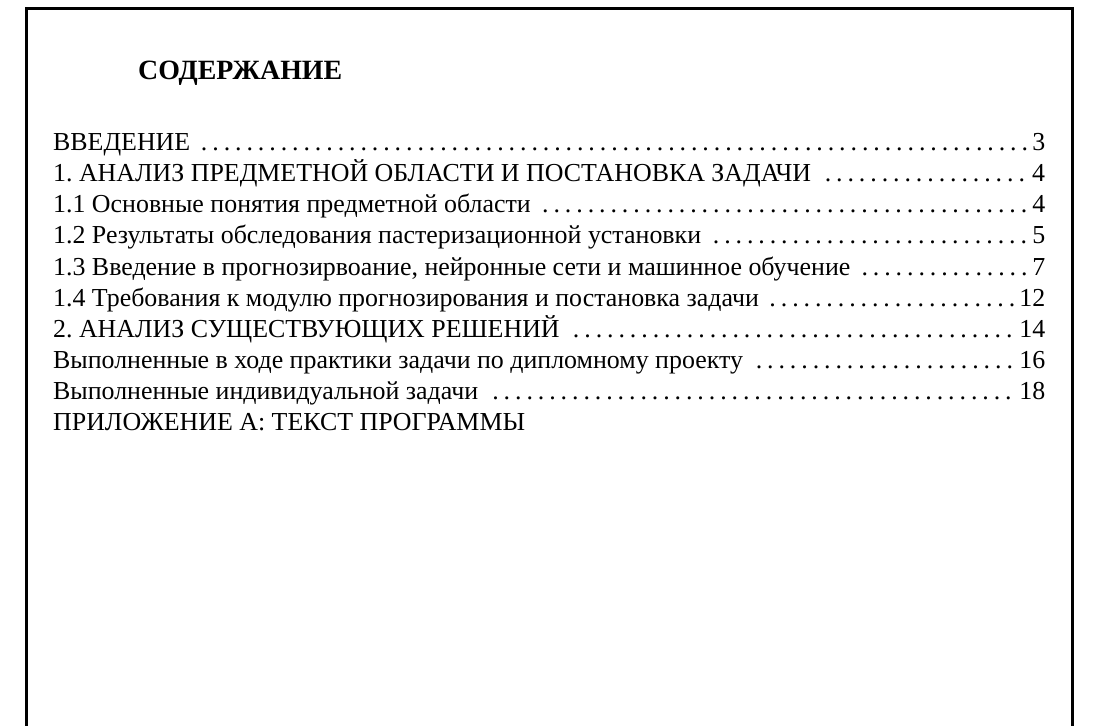
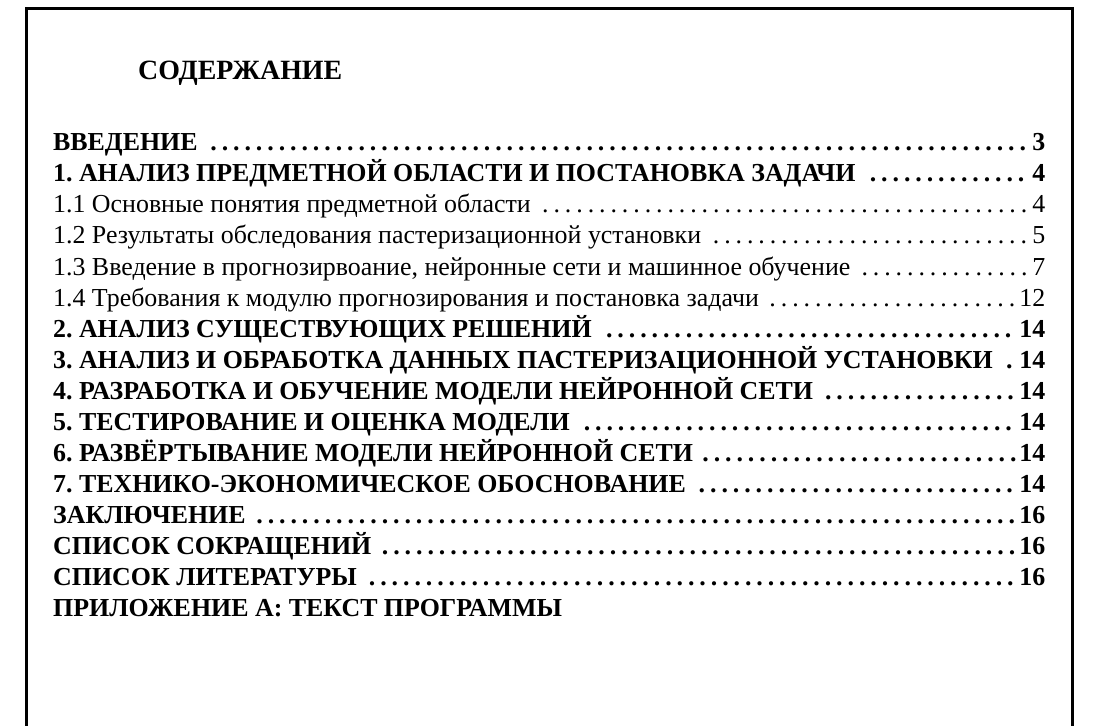
Before and after one commit to Lenonim/DiplomPasterisator, a LaTeX document (summary/main.tex, which reads summary/preamble.tex, summary/summary.tex): part of the page, cut so that both start at the same text. Compiled offline with XeLaTeX; a missing font is replaced by an installed copy or a similar font.

Commit message:
для содержания учтены замечания нормоконтроля

```diff
--- a/summary/preamble.tex
+++ b/summary/preamble.tex
@@ -113,9 +113,9 @@
                     \put(150, 15){\line(0,1){10}}
                     \put(165, 15){\line(0,1){10}}
 
-                    \put(65, 0){\makebox(70,35){\cyrillicfont \englishfont \fontsize{10pt}{0pt}\selectfont \itshape Прогнозирование данных }}
-                    \put(65, 0){\makebox(70,25){\cyrillicfont \englishfont \fontsize{10pt}{0pt}\selectfont \itshape временных рядов технологического процесса}}
-                    \put(65, 0){\makebox(70,15){\cyrillicfont \englishfont \fontsize{10pt}{0pt}\selectfont \itshape пастеризационной уставноки}}
+                    \put(65, 0){\makebox(70,35){\cyrillicfont \englishfont \fontsize{9pt}{0pt}\selectfont \itshape Прогнозирование данных }}
+                    \put(65, 0){\makebox(70,25){\cyrillicfont \englishfont \fontsize{9pt}{0pt}\selectfont \itshape временных рядов технологического процесса}}
+                    \put(65, 0){\makebox(70,15){\cyrillicfont \englishfont \fontsize{9pt}{0pt}\selectfont \itshape пастеризационной уставноки}}
                     \put(135, 0){\makebox(49,15){\cyrillicfont \englishfont \fontsize{16pt}{0pt}\selectfont \itshape УО <<БрГТУ>>}}
                     \put(135, 20){\Box{15}{\gostRamkaFont Лит }}
                     \put(135, 15){\Box{5}{\gostRamkaFont Д }}
--- a/summary/summary.tex
+++ b/summary/summary.tex
@@ -3,19 +3,25 @@
     СОДЕРЖАНИЕ
 }
 
-\subtitlespace
+\titlespace
 
 {\gostFont
 
-    \par ВВЕДЕНИЕ \dotfill 3
-    \par 1. АНАЛИЗ ПРЕДМЕТНОЙ ОБЛАСТИ И ПОСТАНОВКА ЗАДАЧИ \dotfill 4
+    \par {\bfseries ВВЕДЕНИЕ \dotfill 3}
+    \par {\bfseries 1. АНАЛИЗ ПРЕДМЕТНОЙ ОБЛАСТИ И ПОСТАНОВКА ЗАДАЧИ \dotfill 4}
     \par 1.1 Основные понятия предметной области \dotfill 4
     \par 1.2 Результаты обследования пастеризационной установки \dotfill 5
     \par 1.3 Введение в прогнозирвоание, нейронные сети и машинное обучение \dotfill 7
     \par 1.4 Требования к модулю прогнозирования и постановка задачи \dotfill 12
-    \par 2. АНАЛИЗ СУЩЕСТВУЮЩИХ РЕШЕНИЙ \dotfill 14
-    \par Выполненные в ходе практики задачи по дипломному проекту \dotfill 16
-    \par Выполненные индивидуальной задачи \dotfill 18
-    \par ПРИЛОЖЕНИЕ А: ТЕКСТ ПРОГРАММЫ
+    \par {\bfseries 2. АНАЛИЗ СУЩЕСТВУЮЩИХ РЕШЕНИЙ \dotfill 14}
+    \par {\bfseries 3. АНАЛИЗ И ОБРАБОТКА ДАННЫХ ПАСТЕРИЗАЦИОННОЙ УСТАНОВКИ \dotfill 14}
+    \par {\bfseries 4. РАЗРАБОТКА И ОБУЧЕНИЕ МОДЕЛИ НЕЙРОННОЙ СЕТИ \dotfill 14}
+    \par {\bfseries 5. ТЕСТИРОВАНИЕ И ОЦЕНКА МОДЕЛИ \dotfill 14}
+    \par {\bfseries 6. РАЗВЁРТЫВАНИЕ МОДЕЛИ НЕЙРОННОЙ СЕТИ \dotfill 14}
+    \par {\bfseries 7. ТЕХНИКО-ЭКОНОМИЧЕСКОЕ ОБОСНОВАНИЕ \dotfill 14}
+    \par {\bfseries ЗАКЛЮЧЕНИЕ \dotfill 16}
+    \par {\bfseries СПИСОК СОКРАЩЕНИЙ \dotfill 16}
+    \par {\bfseries СПИСОК ЛИТЕРАТУРЫ \dotfill 16}
+    \par {\bfseries ПРИЛОЖЕНИЕ А: ТЕКСТ ПРОГРАММЫ}
     \par
 }
```
